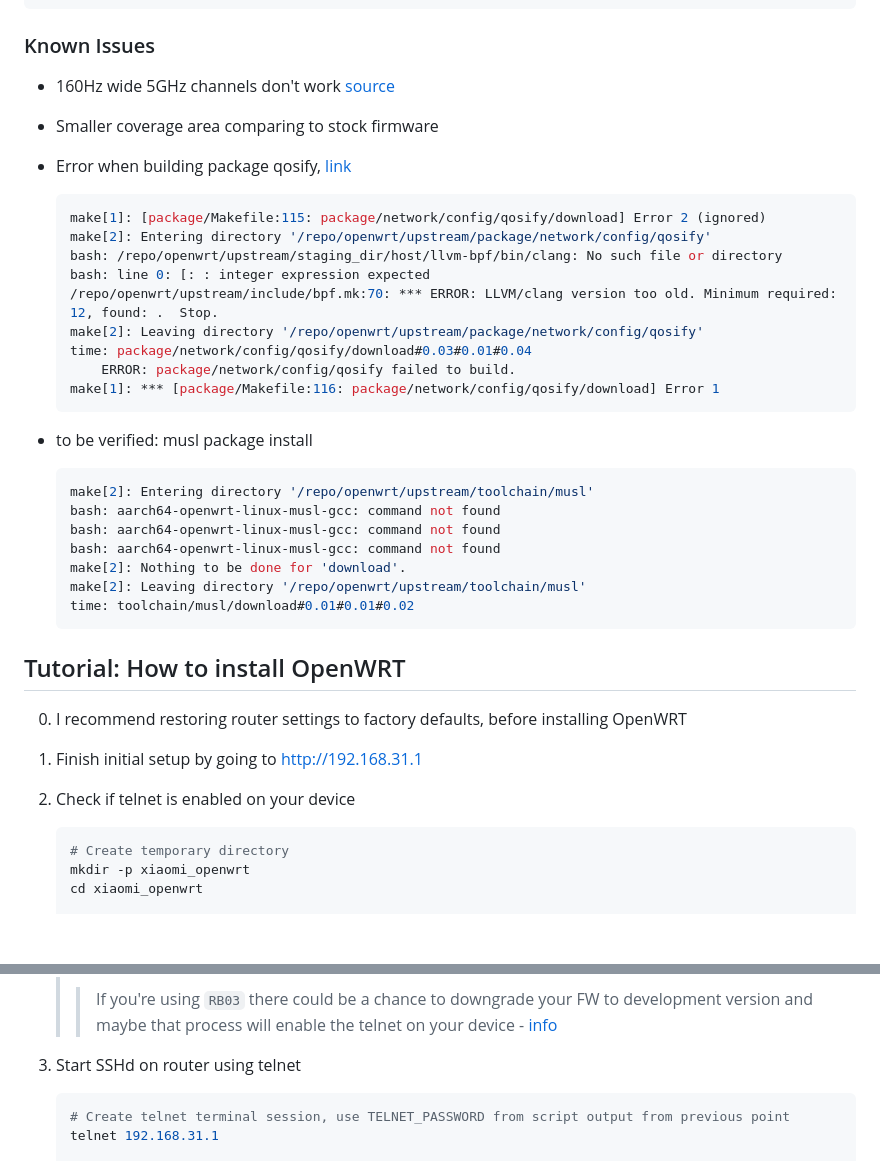
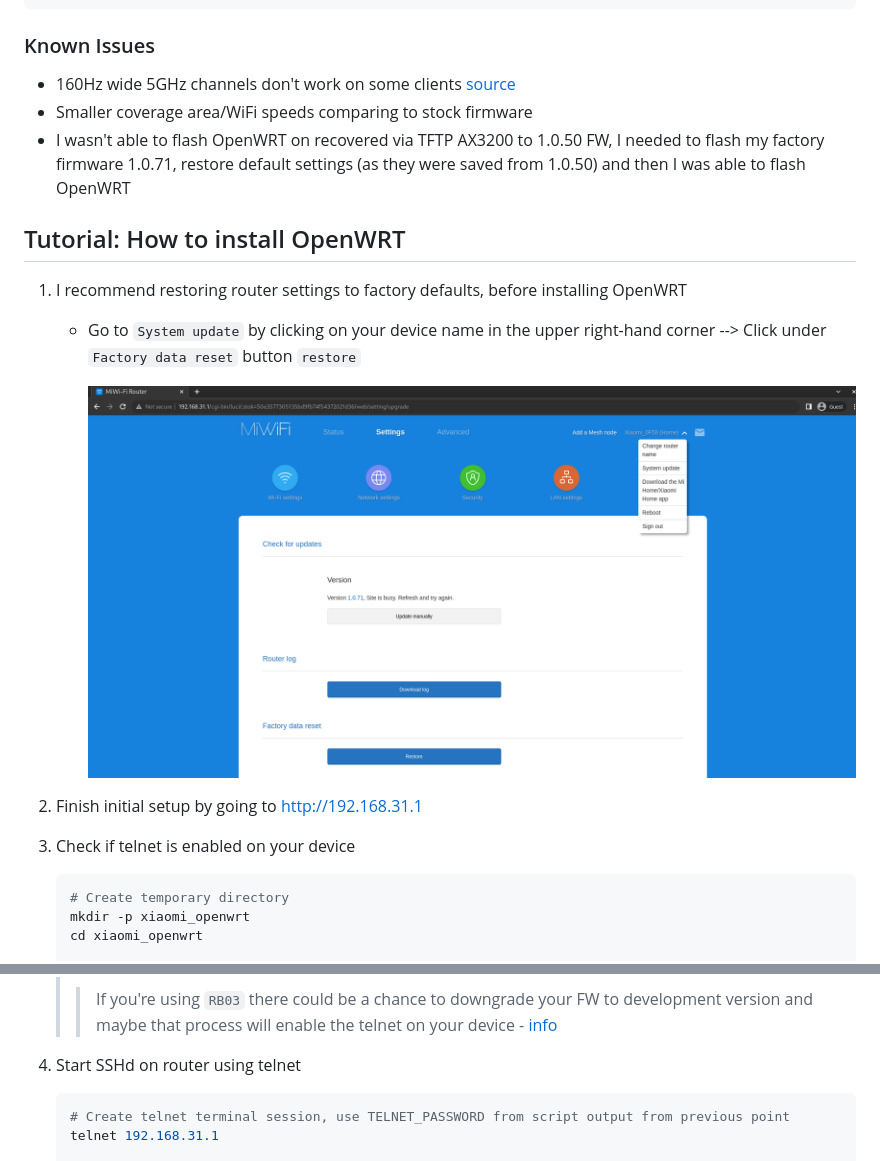
Before and after one commit to mikeeq/xiaomi_ax3200_openwrt, a Markdown page: README.MD, 2 parts joined by grey strips. Drawn GitHub-style; pictures changed too: images/factory_defaults.png (added); blank space fills up the shorter version.

````diff
--- a/README.MD
+++ b/README.MD
@@ -25,41 +27,23 @@ Password:
 
 ### Known Issues
 
-- 160Hz wide 5GHz channels don't work [source](https://forum.openwrt.org/t/adding-openwrt-support-for-xiaomi-redmi-router-ax6s-xiaomi-router-ax3200/111085/131?u=mikeeq)
-- Smaller coverage area comparing to stock firmware
-- Error when building package qosify, [link](https://forum.openwrt.org/t/qosify-on-rt3200-possible/111277/3?u=mikeeq)
-
-  ```bash
-  make[1]: [package/Makefile:115: package/network/config/qosify/download] Error 2 (ignored)
-  make[2]: Entering directory '/repo/openwrt/upstream/package/network/config/qosify'
-  bash: /repo/openwrt/upstream/staging_dir/host/llvm-bpf/bin/clang: No such file or directory
-  bash: line 0: [: : integer expression expected
-  /repo/openwrt/upstream/include/bpf.mk:70: *** ERROR: LLVM/clang version too old. Minimum required: 12, found: .  Stop.
-  make[2]: Leaving directory '/repo/openwrt/upstream/package/network/config/qosify'
-  time: package/network/config/qosify/download#0.03#0.01#0.04
-      ERROR: package/network/config/qosify failed to build.
-  make[1]: *** [package/Makefile:116: package/network/config/qosify/download] Error 1
-  ```
-
-- to be verified: musl package install
-
-  ```bash
-  make[2]: Entering directory '/repo/openwrt/upstream/toolchain/musl'
-  bash: aarch64-openwrt-linux-musl-gcc: command not found
-  bash: aarch64-openwrt-linux-musl-gcc: command not found
-  bash: aarch64-openwrt-linux-musl-gcc: command not found
-  make[2]: Nothing to be done for 'download'.
-  make[2]: Leaving directory '/repo/openwrt/upstream/toolchain/musl'
-  time: toolchain/musl/download#0.01#0.01#0.02
-  ```
+- 160Hz wide 5GHz channels don't work on some clients [source](https://forum.openwrt.org/t/adding-openwrt-support-for-xiaomi-redmi-router-ax6s-xiaomi-router-ax3200/111085/131?u=mikeeq)
+- Smaller coverage area/WiFi speeds comparing to stock firmware
+- I wasn't able to flash OpenWRT on recovered via TFTP AX3200 to 1.0.50 FW, I needed to flash my factory firmware 1.0.71, restore default settings (as they were saved from 1.0.50) and then I was able to flash OpenWRT
 
 ## Tutorial: How to install OpenWRT
 
-0. I recommend restoring router settings to factory defaults, before installing OpenWRT
+1. I recommend restoring router settings to factory defaults, before installing OpenWRT
 
-1. Finish initial setup by going to <http://192.168.31.1>
+   - Go to `System update` by clicking on your device name in the upper right-hand corner --> Click under `Factory data reset` button `restore`
 
-2. Check if telnet is enabled on your device
+     ![Factory Defaults](images/factory_defaults.png)
+
+     <!-- <img src="images/factory_defaults.png" width="1000"> -->
+
+2. Finish initial setup by going to <http://192.168.31.1>
+
+3. Check if telnet is enabled on your device
 
    ```bash
    # Create temporary directory
@@ -81,7 +65,7 @@ Password:
    > If `telnet_en=0` or `"telnet": false`, then telnet is not enabled on your device by default and you need to wait for the [exploit](https://forum.openwrt.org/t/adding-openwrt-support-for-xiaomi-redmi-router-ax6s-xiaomi-router-ax3200/111085/74?u=mikeeq) or use [CH341A programmer](https://forum.openwrt.org/t/adding-openwrt-support-for-xiaomi-redmi-router-ax6s-xiaomi-router-ax3200/111085/151?u=mikeeq)
    >> If you're using `RB03` there could be a chance to downgrade your FW to development version and maybe that process will enable the telnet on your device - [info](https://github.com/YangWang92/AX6S-unlock)
 
-3. Start SSHd on router using telnet
+4. Start SSHd on router using telnet
 
    ```bash
    # Create telnet terminal session, use TELNET_PASSWORD from script output from previous point
````
Also changed, not shown: other parts of README.MD (+101 -36 lines), images/luci.png, 15 other files.
